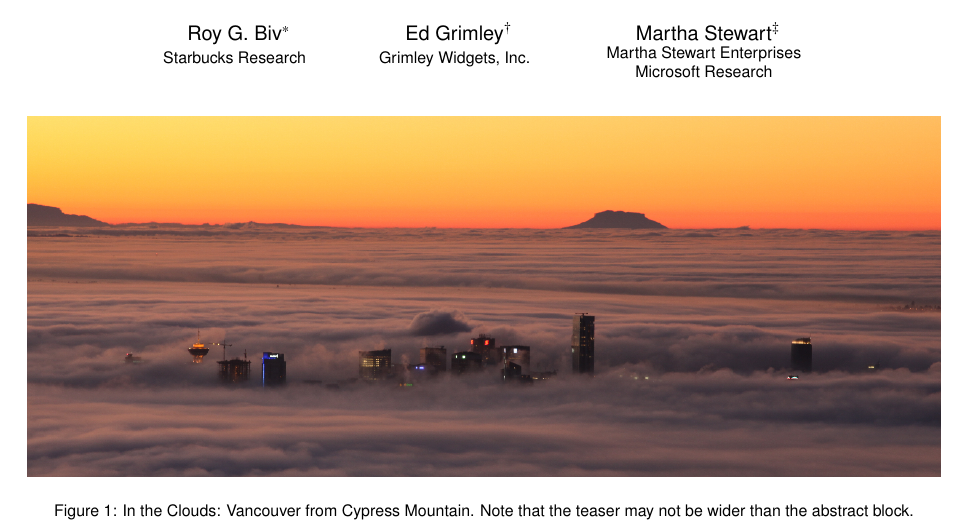
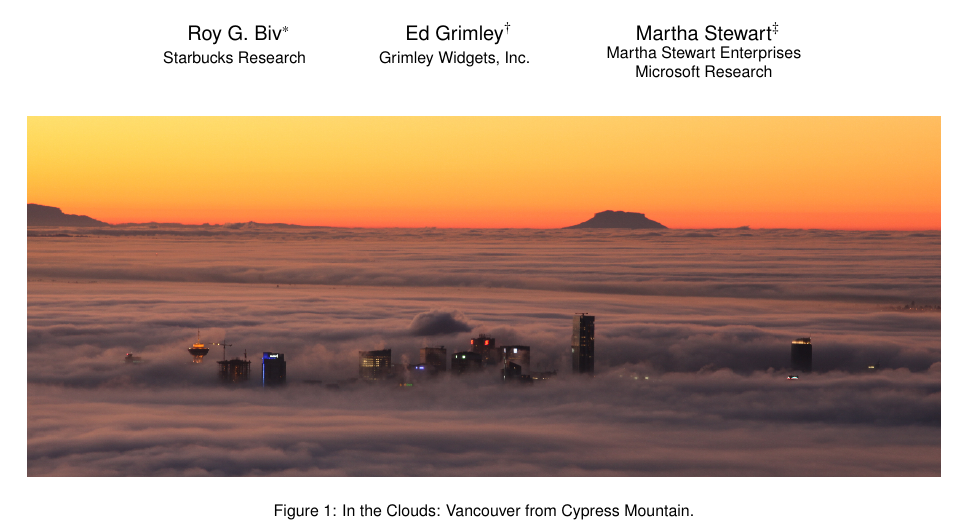
Before and after one commit to ieeevgtc/vgtc_conference_latex, a LaTeX document (template.tex): part of page 1 of 4, cut so that both start at the same text. Compiled offline with pdfLaTeX.

Commit message:
teaser caption and citation merge instructions

```diff
--- a/template.tex
+++ b/template.tex
@@ -86,7 +86,7 @@
 \teaser{
   \centering
   \includegraphics[width=\linewidth]{CypressView}
-  \caption{In the Clouds: Vancouver from Cypress Mountain. Note that the teaser may not be wider than the abstract block.}
+  \caption{In the Clouds: Vancouver from Cypress Mountain.}
   \label{fig:teaser}
 }
 
```
Also changed, not shown: template.tex (2 more changed lines).
